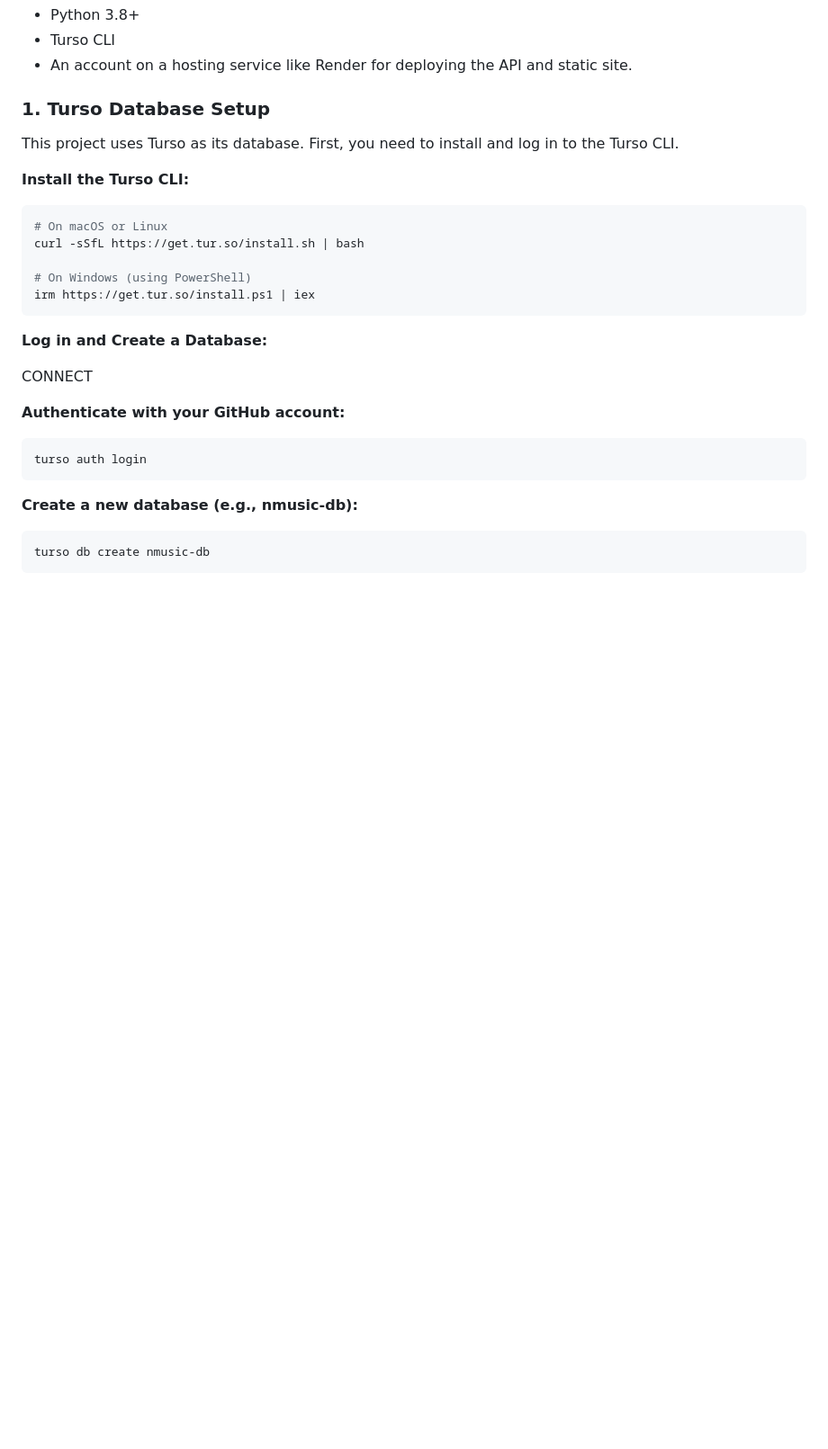
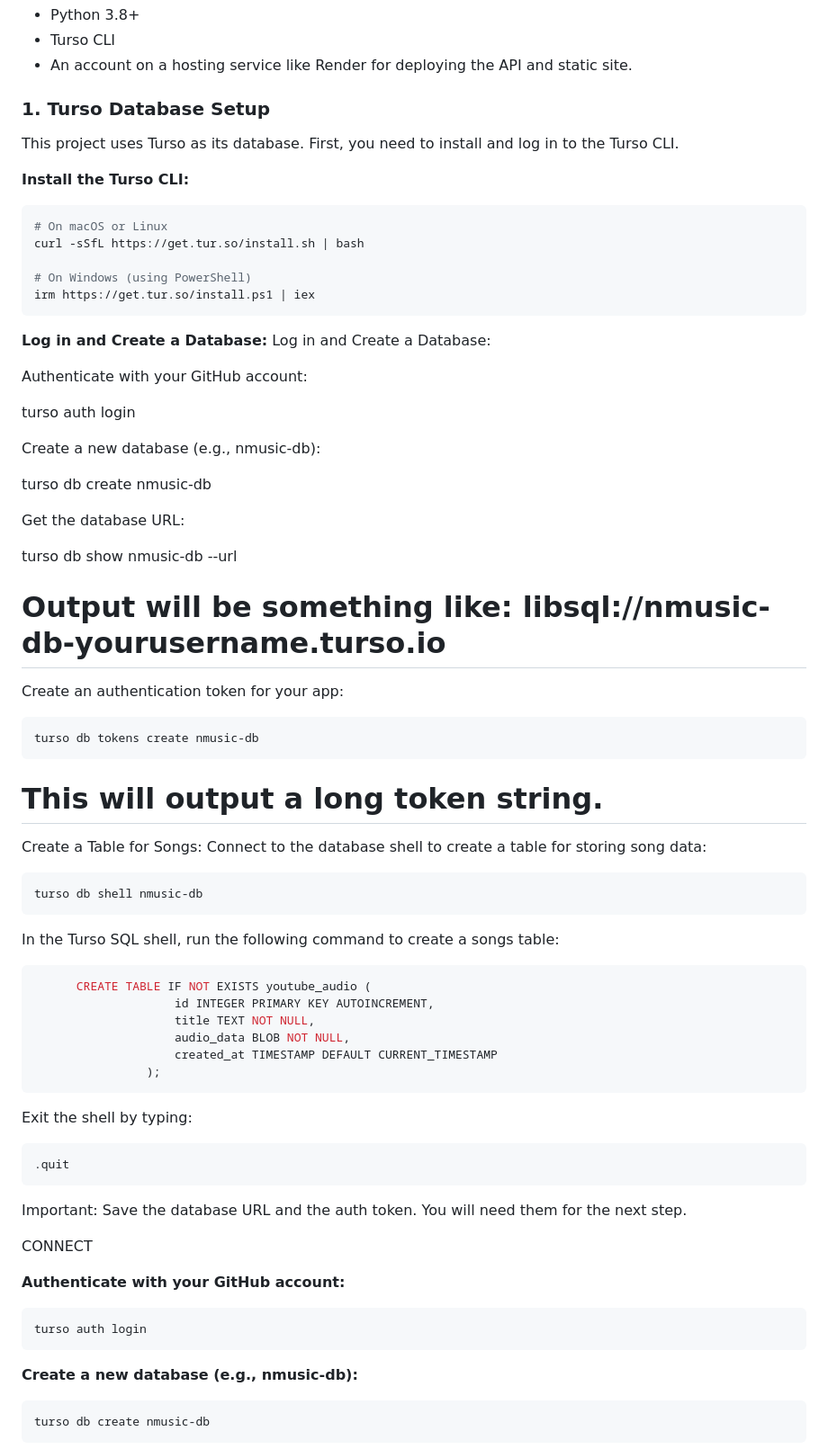
Before and after one commit to Rancidgift57/NMusic-Music-Player, a Markdown page: README.markdown, the part around the change. Shown: that part at 90% size. Rendered like a GitHub page; blank space fills up the shorter version.

````diff
--- a/README.markdown
+++ b/README.markdown
@@ -63,7 +63,6 @@ The project is divided into several key components that work together:
 - An account on a hosting service like Render for deploying the API and static site.
 
 ### 1. Turso Database Setup
-
 This project uses Turso as its database. First, you need to install and log in to the Turso CLI.
 
 **Install the Turso CLI:**
@@ -77,6 +76,48 @@ irm https://get.tur.so/install.ps1 | iex
 ```
 
 **Log in and Create a Database:**
+Log in and Create a Database:
+
+Authenticate with your GitHub account:
+
+turso auth login
+
+Create a new database (e.g., nmusic-db):
+
+turso db create nmusic-db
+
+Get the database URL:
+
+turso db show nmusic-db --url
+# Output will be something like: libsql://nmusic-db-yourusername.turso.io
+
+Create an authentication token for your app:
+```bash
+turso db tokens create nmusic-db
+```
+# This will output a long token string.
+
+Create a Table for Songs:
+Connect to the database shell to create a table for storing song data:
+```bash
+turso db shell nmusic-db
+```
+
+In the Turso SQL shell, run the following command to create a songs table:
+```sql
+      CREATE TABLE IF NOT EXISTS youtube_audio (
+                    id INTEGER PRIMARY KEY AUTOINCREMENT,
+                    title TEXT NOT NULL,
+                    audio_data BLOB NOT NULL,
+                    created_at TIMESTAMP DEFAULT CURRENT_TIMESTAMP
+                );
+```
+
+Exit the shell by typing:
+```sql
+.quit
+```
+Important: Save the database URL and the auth token. You will need them for the next step.
 
 CONNECT
 
````
